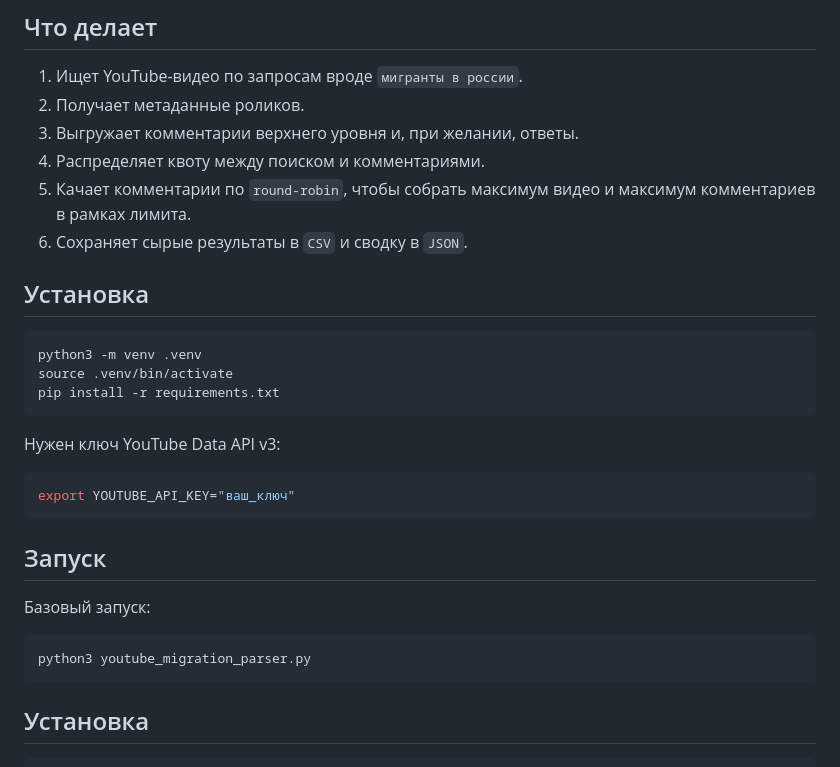
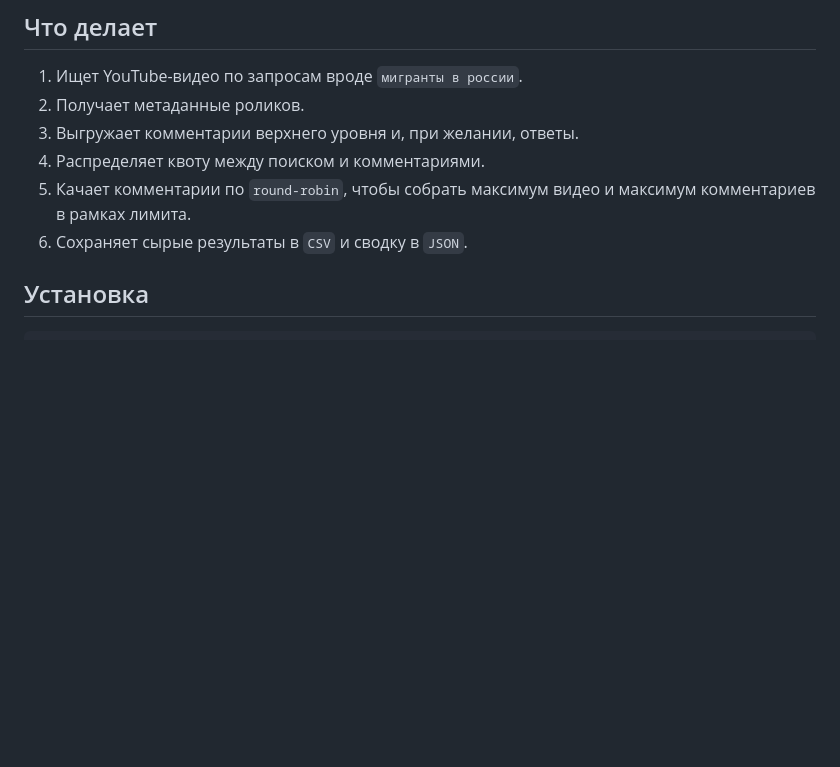
Before and after one commit to sivercap-tech/LLM-Migrant-Study, a Markdown page: README.md, the part around the change. Rendered like a GitHub page; blank space fills up the shorter version.

Commit message:
Remove installation instructions from README
Removed installation and setup instructions for the project.

````diff
--- a/README.md
+++ b/README.md
@@ -17,28 +17,6 @@
 4. Распределяет квоту между поиском и комментариями.
 5. Качает комментарии по `round-robin`, чтобы собрать максимум видео и максимум комментариев в рамках лимита.
 6. Сохраняет сырые результаты в `CSV` и сводку в `JSON`.
-
-## Установка
-
-```bash
-python3 -m venv .venv
-source .venv/bin/activate
-pip install -r requirements.txt
-```
-
-Нужен ключ YouTube Data API v3:
-
-```bash
-export YOUTUBE_API_KEY="ваш_ключ"
-```
-
-## Запуск
-
-Базовый запуск:
-
-```bash
-python3 youtube_migration_parser.py
-```
 
 ## Установка
 
````
